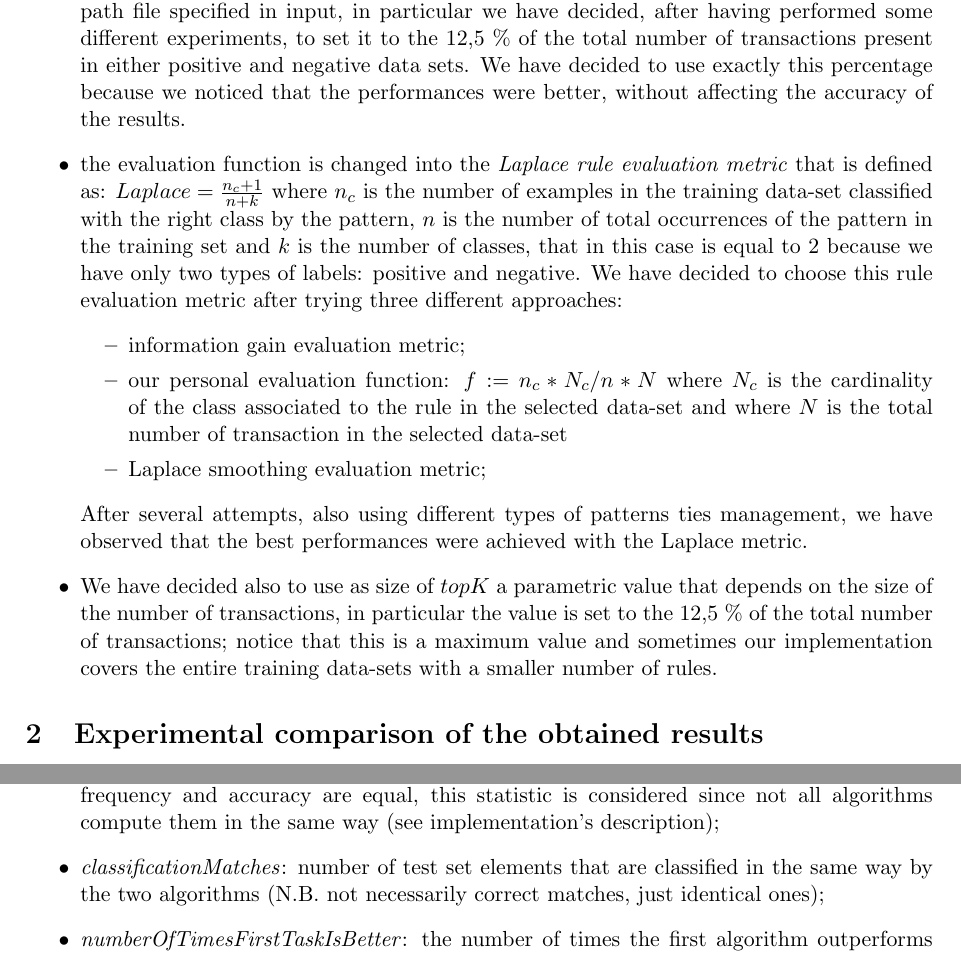
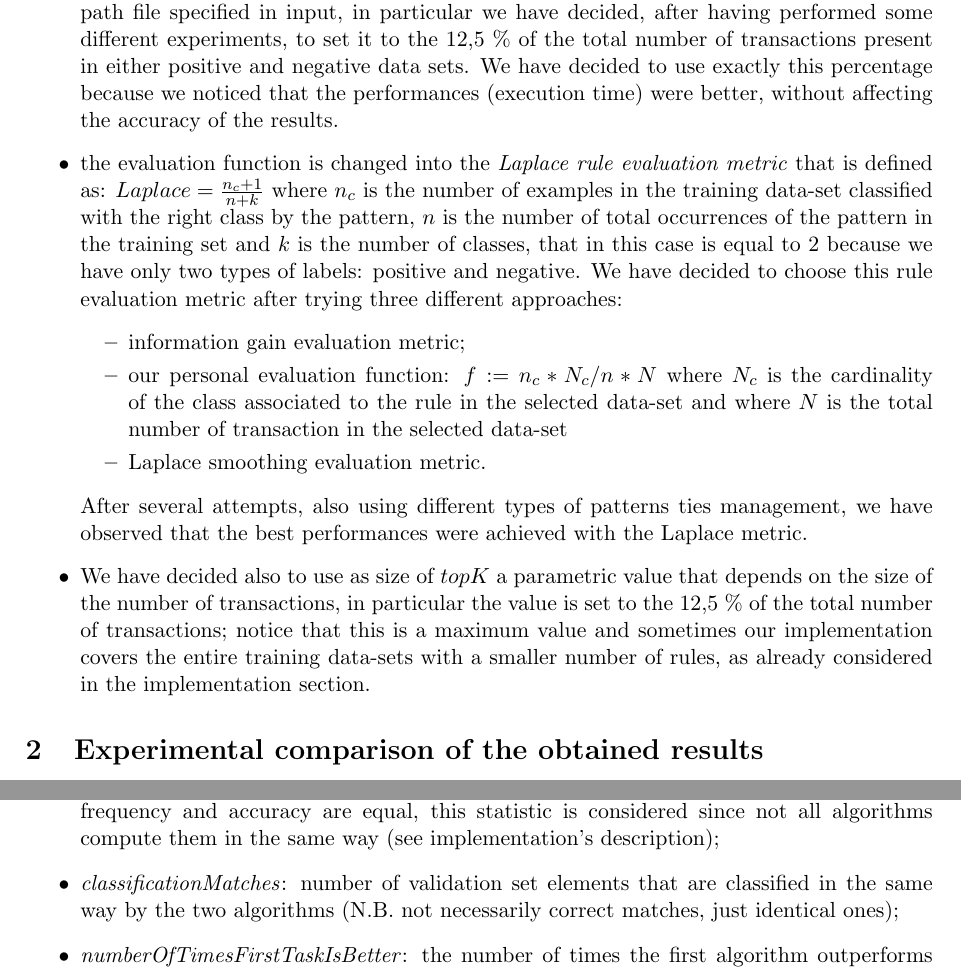
Before and after one commit to JustSalva/ProjectsOfMiningPatternsInData, a LaTeX document (Reports/ClassifyingGraphs/report.tex): two parts of pages 3 and 4 of 5, joined at a grey line, cut so that both start at the same text. Compiled offline with pdfLaTeX.

Commit message:
I almost forgot :)

```diff
--- a/Reports/ClassifyingGraphs/report.tex
+++ b/Reports/ClassifyingGraphs/report.tex
@@ -82,16 +82,16 @@
 		\subsection{Our classifier}
 			To implement our classifier we have decided to adapt the previous task's implementation but introducing some improvements:
 			\begin{itemize}
-				\item the minimum frequency is computed according to the size of the data-set present in the path file specified in input, in particular we have decided, after having performed some different experiments, to set it to the 12,5 \% of the total number of transactions present in either positive and negative data sets. We have decided to use exactly this percentage because we noticed that the performances were better, without affecting the accuracy of the results.
+				\item the minimum frequency is computed according to the size of the data-set present in the path file specified in input, in particular we have decided, after having performed some different experiments, to set it to the 12,5 \% of the total number of transactions present in either positive and negative data sets. We have decided to use exactly this percentage because we noticed that the performances (execution time) were better, without affecting the accuracy of the results.
 				\item the evaluation function is changed into the \textit{Laplace rule evaluation metric} that is defined as: $Laplace = \frac{n_c +1}{n + k}$ where $n_c$ is the number of examples in the training data-set classified with the right class by the pattern, $n$ is the number of total occurrences of the pattern in the training set and $k$ is the number of classes, that in this case is equal to 2 because we have only two types of labels: positive and negative.
 				We have decided to choose this rule evaluation metric after trying three different approaches:
 				\begin{itemize}
 					\item information gain evaluation metric;
 					\item our personal evaluation function: $f := n_c * N_c / n * N$ where $N_c$ is the cardinality of the class associated to the rule  in the selected data-set and where $N$ is the total number of transaction in the selected data-set
-					\item Laplace smoothing evaluation metric;
+					\item Laplace smoothing evaluation metric.
 				\end{itemize}
 				After several attempts, also using different types of patterns ties management, we have observed that the best performances were achieved with the Laplace metric.
-				\item We have decided also to use as size of $topK$ a parametric value that depends on the size of the number of transactions, in particular the value is set to the 12,5 \% of the total number of transactions; notice that this is a maximum value and sometimes our implementation covers the entire training data-sets with a smaller number of rules.
+				\item We have decided also to use as size of $topK$ a parametric value that depends on the size of the number of transactions, in particular the value is set to the 12,5 \% of the total number of transactions; notice that this is a maximum value and sometimes our implementation covers the entire training data-sets with a smaller number of rules, as already considered in the implementation section.
 			\end{itemize}
 
 
@@ -104,7 +104,7 @@
 			\item \textit{fold}: the fold number, used since we compare the results of the same fold between the two algorithms;
 			\item \textit{number of matches with measures}: that means the number of equal patterns that were considered by both algorithms, this statistic requires that also the printed frequency and accuracy are equal;
 			\item \textit{number of matches without measures}: that means the number of equal patterns that were considered by both algorithms, this statistic does not require that also the printed frequency and accuracy are equal, this statistic is considered since not all algorithms compute them in the same way (see implementation's description);
-			\item \textit{classificationMatches}: number of test set elements that are classified in the same way by the two algorithms (N.B. not necessarily correct matches, just identical ones);
+			\item \textit{classificationMatches}: number of validation set elements that are classified in the same way by the two algorithms (N.B. not necessarily correct matches, just identical ones);
 			\item \textit{numberOfTimesFirstTaskIsBetter}: the number of times the first algorithm outperforms the second;
 			\item \textit{numberOfTimesSecondTaskIsBetter}: the number of times the second algorithm outperforms the first;
 			\item \textit{numberOfTimesTasksAreEqual}: the number of times the two algorithms yeld the same performances.
```
Also changed, not shown: Reports/ClassifyingGraphs/images/graph.png (added), Reports/ClassifyingGraphs/report.bbl (added), Reports/ClassifyingGraphs/report.pdf, Reports/ClassifyingGraphs/report.tex (12 more changed lines), 2 other files.
